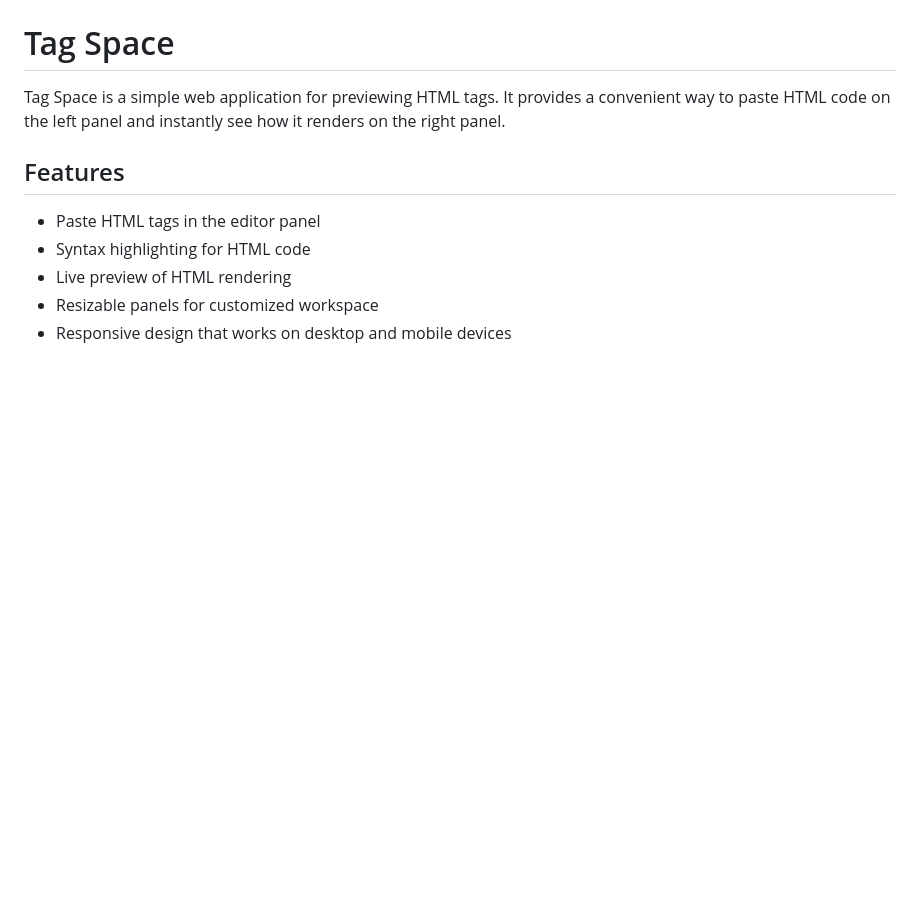
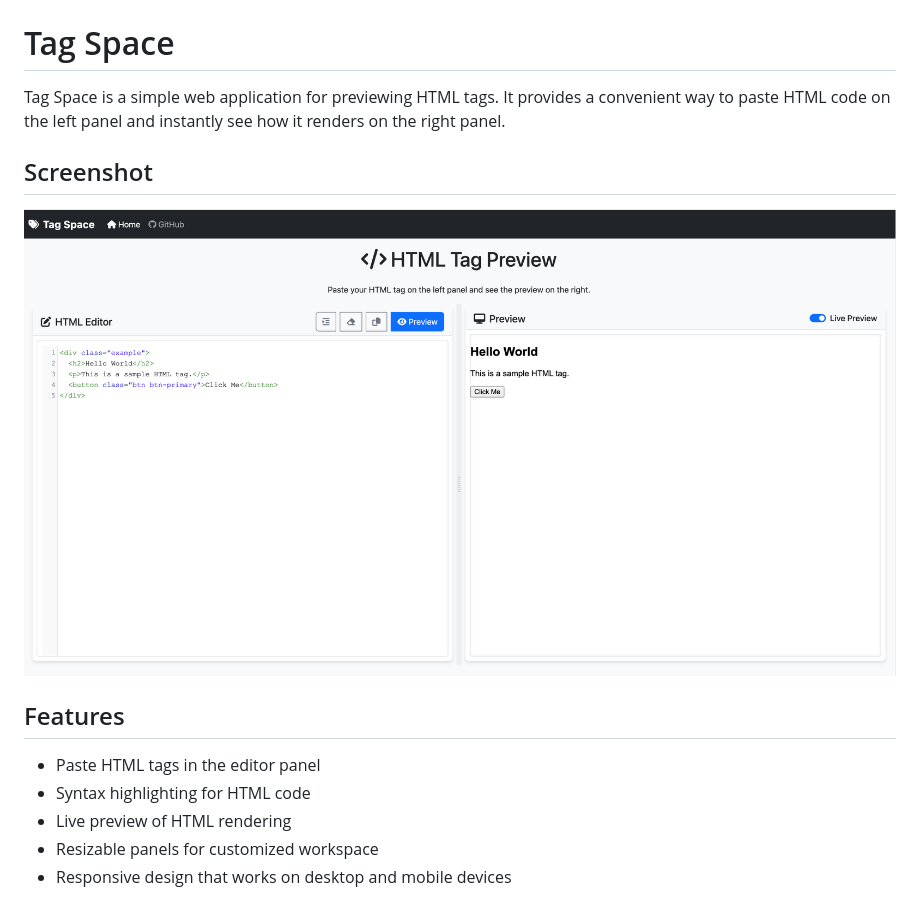
Before and after one commit to steven-shi/tag-preview, a Markdown page: README.md, the part around the change. Rendered like a GitHub page; pictures changed too: screenshots/tagspace-preview.png (added); blank space fills up the shorter version.

Commit message:
[main] Add screenshot to README.md

```diff
--- a/README.md
+++ b/README.md
@@ -1,6 +1,10 @@
 # Tag Space
 
 Tag Space is a simple web application for previewing HTML tags. It provides a convenient way to paste HTML code on the left panel and instantly see how it renders on the right panel.
+
+## Screenshot
+
+![Tag Space Screenshot](screenshots/tagspace-preview.png)
 
 ## Features
 
```
